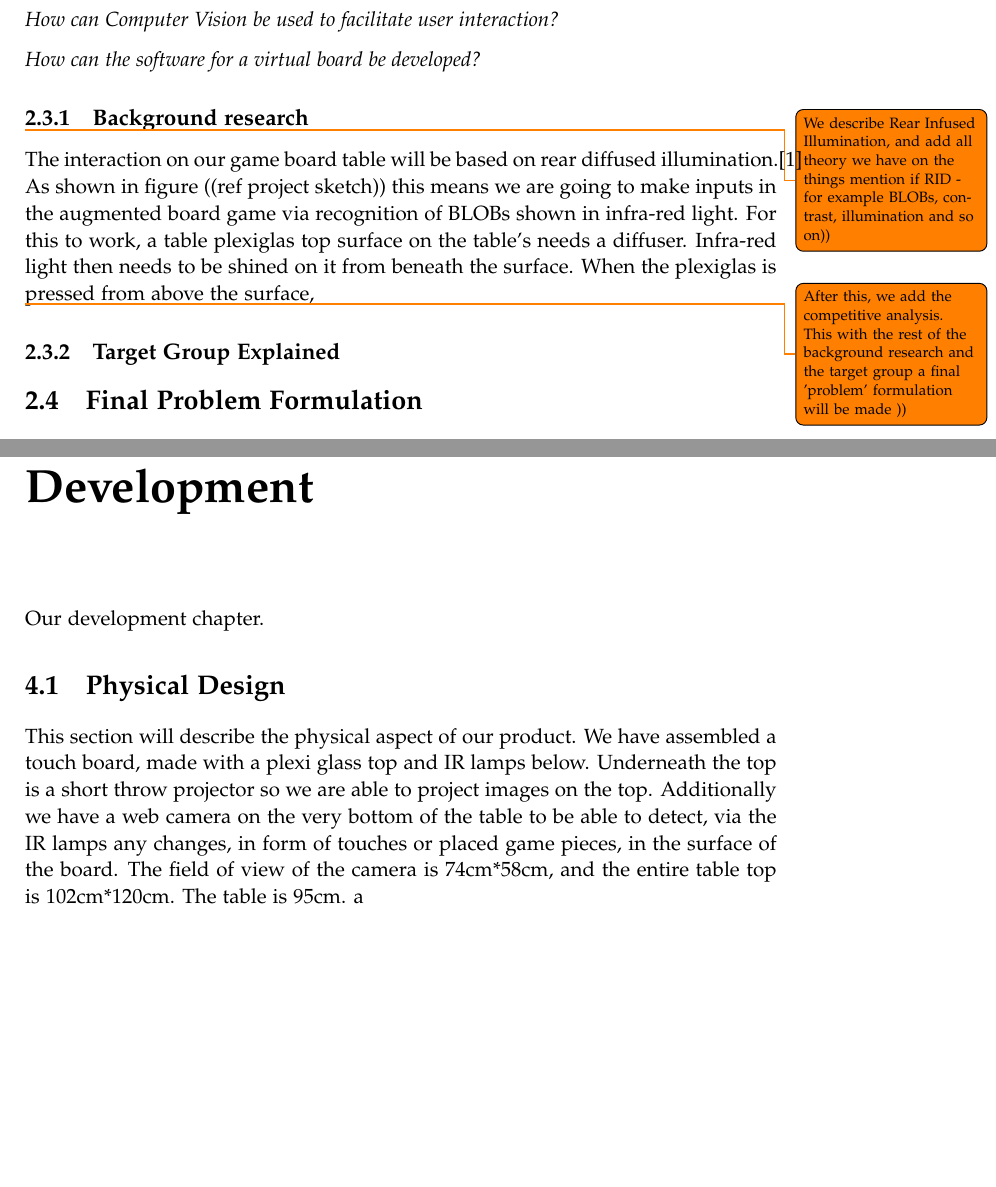
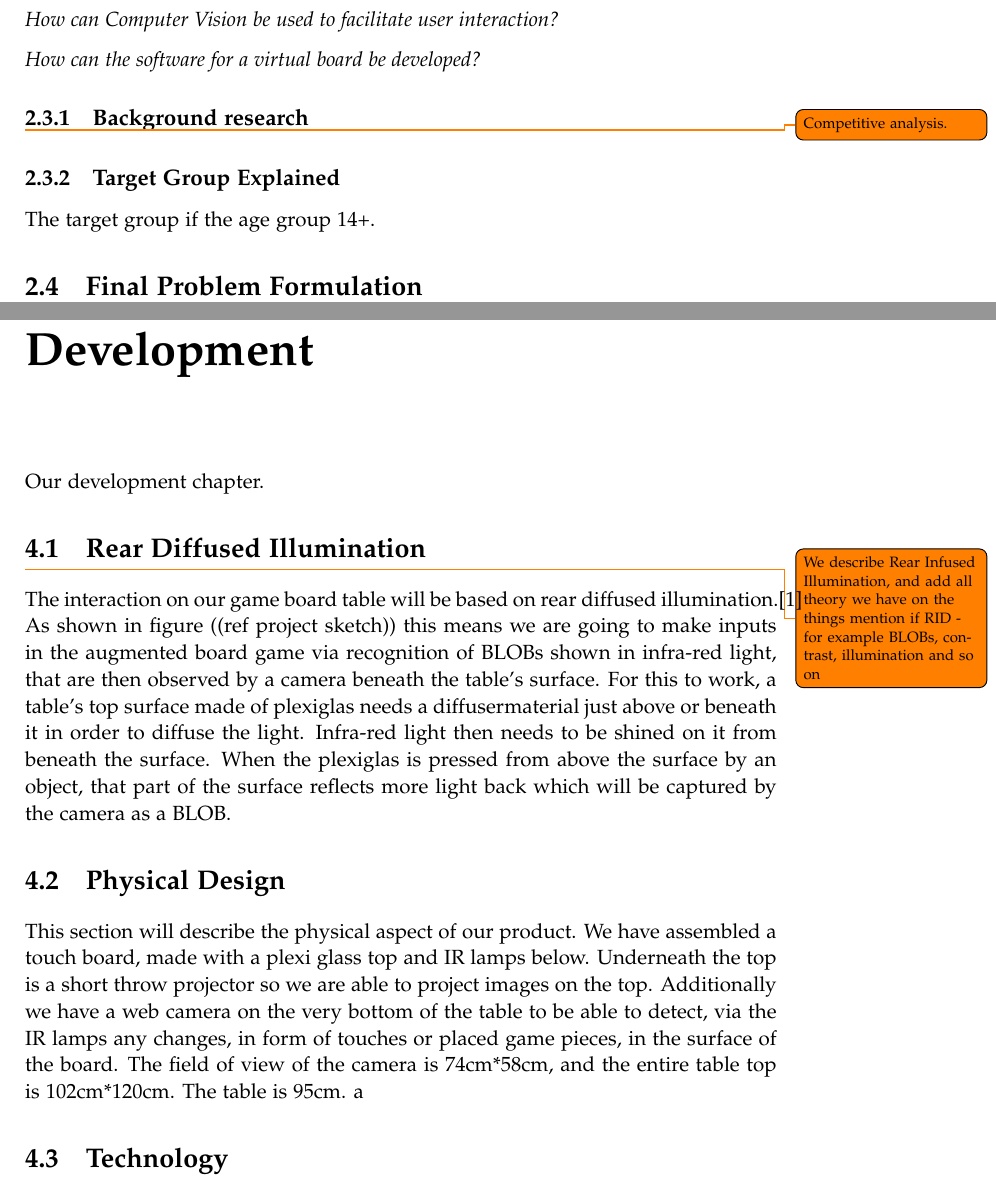
Before and after one commit to kaas-/mta15341-report, a LaTeX thesis (master.tex, which reads sections/Development.tex, sections/Initialproblem.tex): two parts of pages 11 and 15 of 27, joined at a grey line, cut so that both start at the same text, the shorter picture padded with empty space. Compiled offline with pdfLaTeX.

Commit message:
Moved text from background research to development

```diff
--- a/sections/Development.tex
+++ b/sections/Development.tex
@@ -1,9 +1,16 @@
 %!TEX root = ../master.tex
 \chapter{Development}\label{ch:development}
 Our development chapter.
+
+\section{Rear Diffused Illumination}
+\todo{We describe Rear Infused Illumination, and add all theory we have on the things mention if RID - for example BLOBs, contrast, illumination and so on }
+The interaction on our game board table will be based on rear diffused illumination.\citep{multiTT} As shown in figure ((ref project sketch)) this means we are going to make inputs in the augmented board game via recognition of BLOBs shown in infra-red light, that are then observed by a camera beneath the table's surface.
+For this to work, a table's top surface made of plexiglas needs a diffusermaterial just above or beneath it in order to diffuse the light. Infra-red light then needs to be shined on it from beneath the surface. When the plexiglas is pressed from above the surface by an object, that part of the surface reflects more light back which will be captured by the camera as a BLOB.
 
 \section{Physical Design}
 This section will describe the physical aspect of our product.
 We have assembled a touch board, made with a plexi glass top and IR lamps below. Underneath the top is a short throw projector so we are able to project images on the top. Additionally we have a web camera on the very bottom of the table to be able to detect, via the IR lamps any changes, in form of touches or placed game pieces, in the surface of the board.
 The field of view of the camera is 74cm*58cm, and the entire table top is 102cm*120cm. The table is 95cm.
 a
+
+\section{Technology}
--- a/sections/Initialproblem.tex
+++ b/sections/Initialproblem.tex
@@ -41,13 +41,12 @@ To answer this question, research questions are defined:
 \textit{How can the software for a virtual board be developed?}
 
 \subsection{Background research}
-\todo{We describe Rear Infused Illumination, and add all theory we have on the things mention if RID - for example BLOBs, contrast, illumination and so on)) }
-The interaction on our game board table will be based on rear diffused illumination.\citep{multiTT} As shown in figure ((ref project sketch)) this means we are going to make inputs in the augmented board game via recognition of BLOBs shown in infra-red light.
-For this to work, a table plexiglas top surface on the table's needs a diffuser. Infra-red light then needs to be shined on it from beneath the surface. When the plexiglas is pressed from above the surface,
 
-\todo {After this, we add the competitive analysis. This with the rest of the background research and the target group a final 'problem' formulation will be made )) }
+
+\todo {Competitive analysis. }
 
 
 \subsection{Target Group Explained}
+The target group if the age group 14+.
 
 \section{Final Problem Formulation}\label{sec:finalprob}
```
